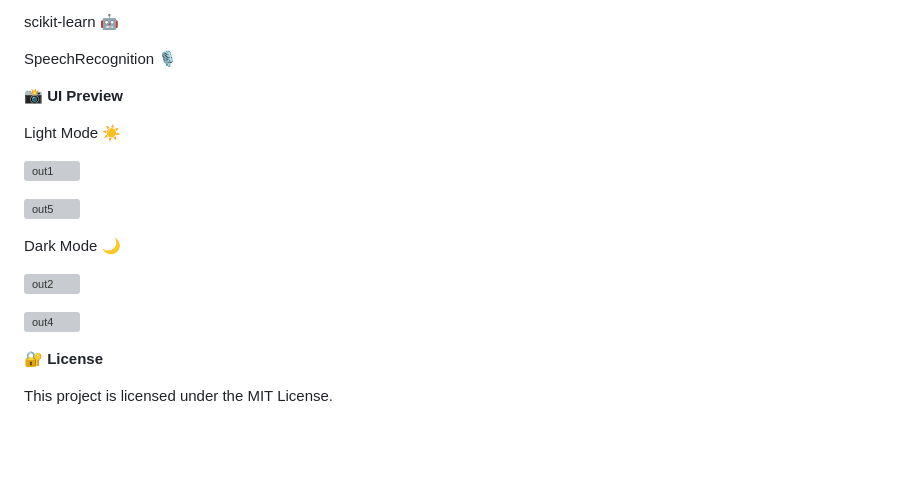
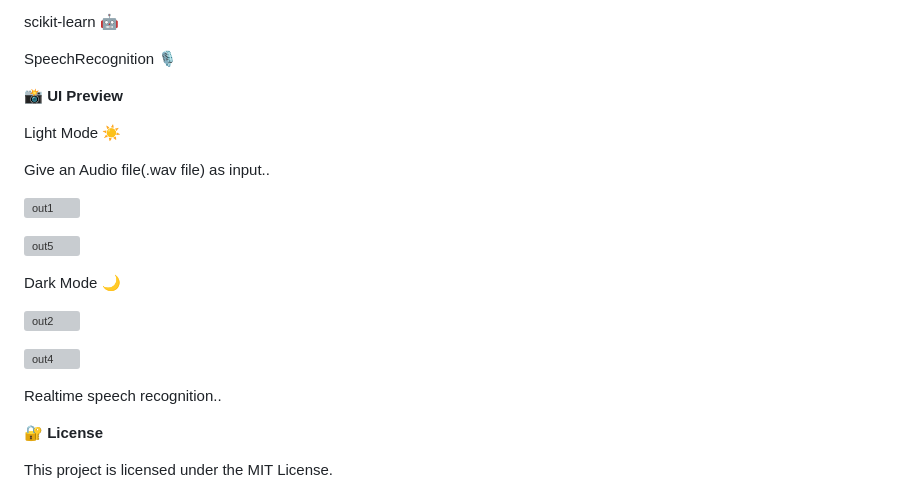
Before and after one commit to Mazid2003/Audio-to-text-grammar-score-web-app-using-AI-and-Flask, a Markdown page: README.md, the part around the change. Rendered like a GitHub page; blank space fills up the shorter version; grey boxes are pictures that could not be loaded.

```diff
--- a/README.md
+++ b/README.md
@@ -92,6 +92,8 @@ SpeechRecognition 🎙️
 
 Light Mode ☀️
 
+Give an Audio file(.wav file) as input..
+
 ![out1](https://github.com/user-attachments/assets/7892778c-1437-43fa-bed4-dbb868746d9c)
 
 ![out5](https://github.com/user-attachments/assets/bfc5f53e-9244-4a9b-a5dd-a346d8b68c7e)
@@ -101,6 +103,10 @@ Dark Mode 🌙
 ![out2](https://github.com/user-attachments/assets/02cd2240-a914-4cdb-b7ec-00f1f67b88ed)
 
 ![out4](https://github.com/user-attachments/assets/cc84ae1d-e27c-41f9-888b-23dd57793d61)
+
+Realtime speech recognition..
+
+
 
 **🔐 License**
 
```
